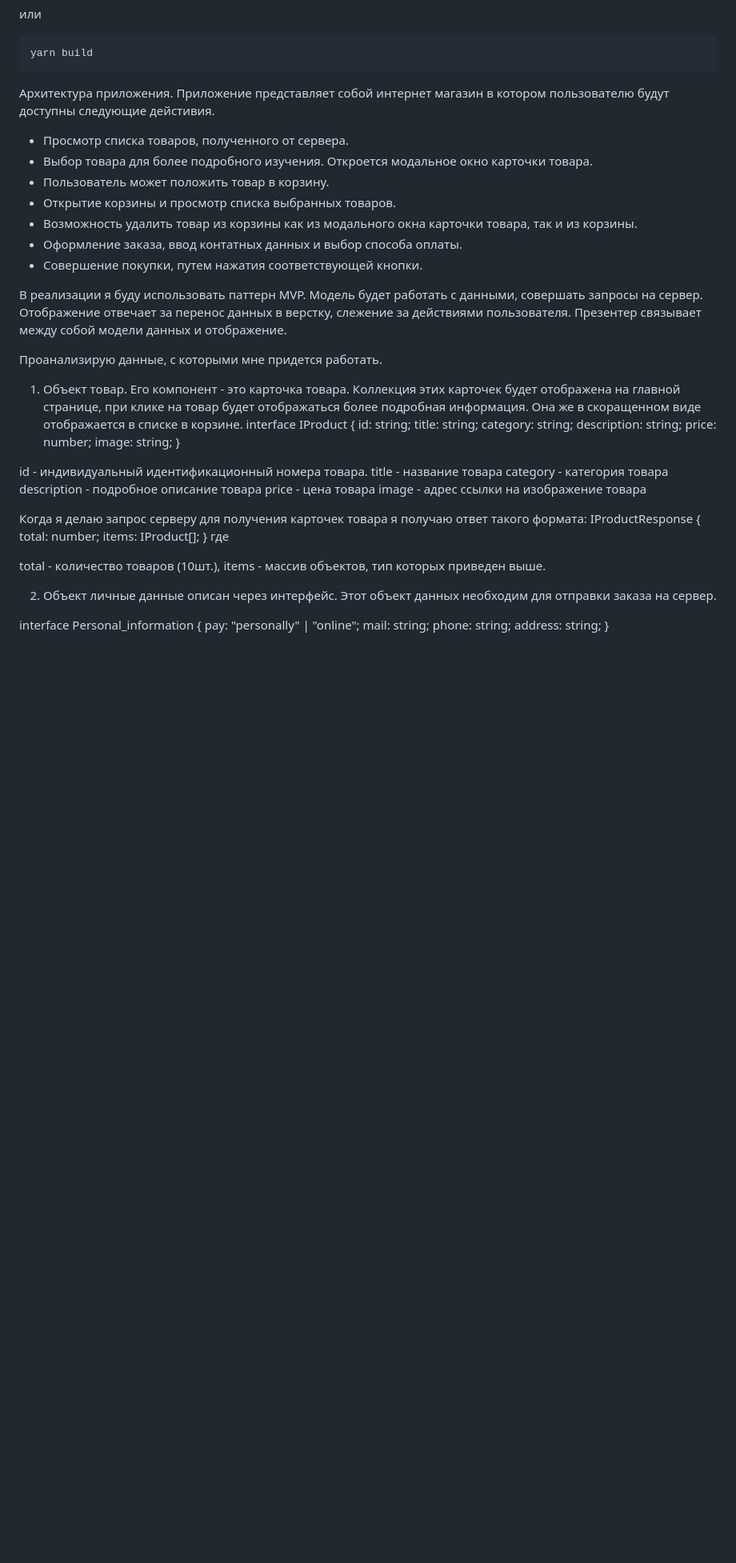
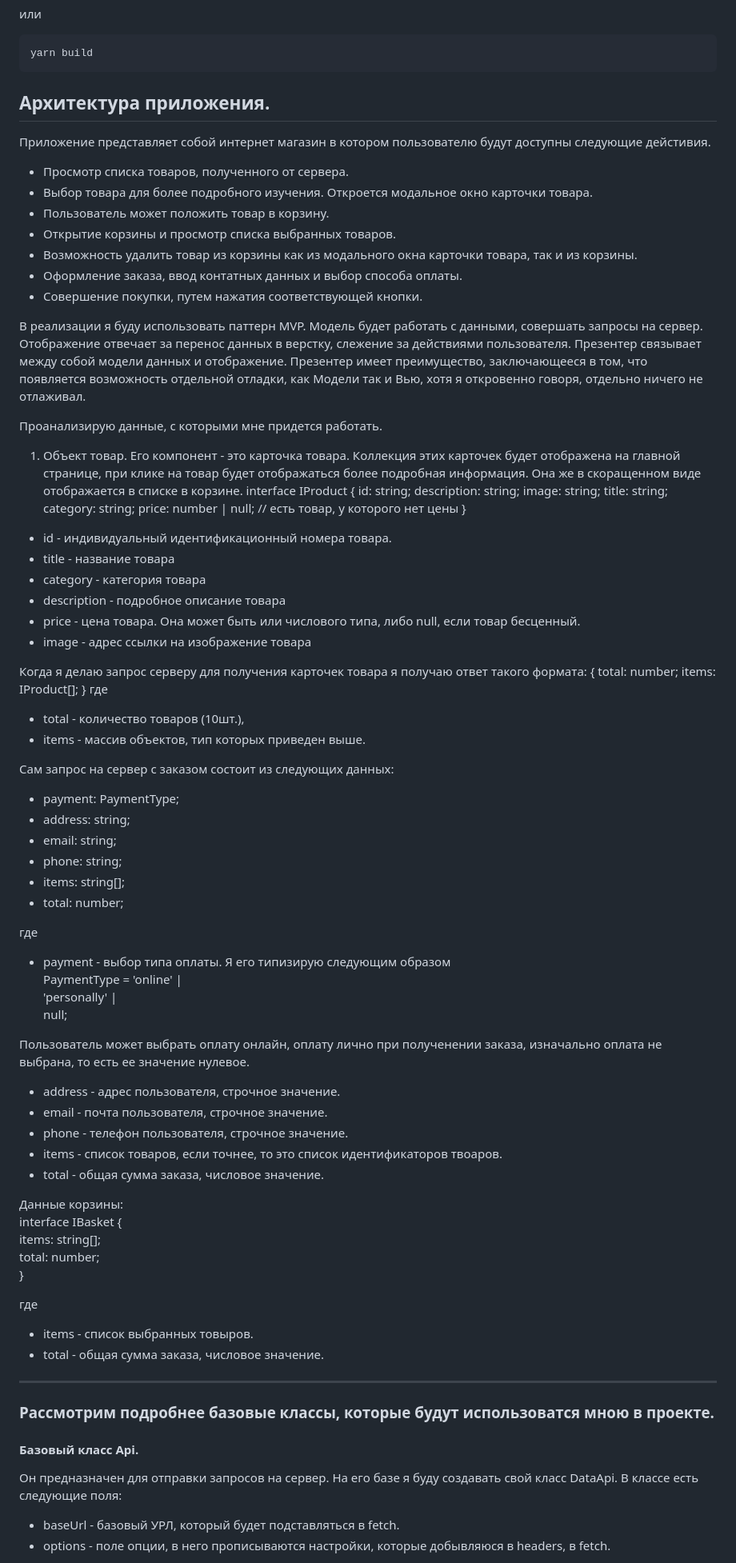
Before and after one commit to DenisShaitanow/web-larek-frontend, a Markdown page: README.md, the part around one of its changes. Shown at 80% size. Rendered like a GitHub page; blank space fills up the shorter version.

```diff
--- a/README.md
+++ b/README.md
@@ -43,7 +43,7 @@ yarn build
 
 
 
-Архитектура приложения.
+## Архитектура приложения.
 Приложение представляет собой интернет магазин в котором пользователю будут доступны следующие дейстивия.
 - Просмотр списка товаров, полученного от сервера.
 - Выбор товара для более подробного изучения. Откроется модальное окно карточки товара.
@@ -56,41 +56,76 @@ yarn build
 В реализации я буду использовать паттерн MVP.
 Модель будет работать с данными, совершать запросы на сервер.
 Отображение отвечает за перенос данных в верстку, слежение за действиями пользователя.
-Презентер связывает между собой модели данных и отображение.
+Презентер связывает между собой модели данных и отображение. Презентер имеет преимущество, заключающееся в том, что появляется возможность отдельной отладки, как Модели так и Вью, хотя я откровенно говоря, отдельно ничего не отлаживал.
 
 Проанализирую данные, с которыми мне придется работать.
 
 1. Объект товар. Его компонент - это карточка товара. Коллекция этих карточек будет отображена на главной странице, при клике на товар будет отображаться более подробная информация. Она же в скоращенном виде отображается в списке в корзине.
 interface IProduct {
     id: string;
+    description: string;
+    image: string;
     title: string;
     category: string;
-    description: string;
-    price: number;
-    image: string;
-}
+    price: number | null; // есть товар, у которого нет цены
+  }
 
-id - индивидуальный идентификационный номера товара.
-title - название товара
-category - категория товара
-description - подробное описание товара
-price - цена товара
-image - адрес ссылки на изображение товара
+- id - индивидуальный идентификационный номера товара.
+- title - название товара
+- category - категория товара
+- description - подробное описание товара
+- price - цена товара. Она может быть или числового типа, либо null, если товар бесценный.
+- image - адрес ссылки на изображение товара
 
 Когда я делаю запрос серверу для получения карточек товара я получаю ответ такого формата:
-IProductResponse {
+ {
     total: number;
     items: IProduct[];
 }  где
 
-total - количество товаров (10шт.),
-items - массив объектов, тип которых приведен выше.
+- total - количество товаров (10шт.),
+- items - массив объектов, тип которых приведен выше.
 
-2. Объект личные данные описан через интерфейс.
-Этот объект данных необходим для отправки заказа на сервер.
+Сам запрос на сервер с заказом состоит из следующих данных:
+- payment: PaymentType;
+- address: string;
+- email: string;
+- phone: string;
+- items: string[];
+- total: number;
 
-interface Personal_information {
-    pay: "personally" | "online";
-    mail: string;
-    phone: string;
-    address: string;
+где
+
+- payment - выбор типа оплаты. Я его типизирую следующим образом
+  PaymentType =
+    'online' |
+    'personally' |
+    null;
+
+Пользователь может выбрать оплату онлайн, оплату лично при полученении заказа, изначально оплата не выбрана, то есть ее значение нулевое.
+- address - адрес пользователя, строчное значение.
+- email - почта пользователя, строчное значение.
+- phone - телефон пользователя, строчное значение.
+- items - список товаров, если точнее, то это список идентификаторов твоаров.
+- total - общая сумма заказа, числовое значение.
+
+
+Данные корзины:
+interface IBasket {
+    items: string[];
+    total: number;
+  }
+
+  где
+ - items - список выбранных товыров.
+ - total - общая сумма заказа, числовое значение.
+
+___
+### Рассмотрим подробнее базовые классы, которые будут использоватся мною в проекте.
+
+#### Базовый класс Api.
+Он предназначен для отправки запросов на сервер. На его базе я буду создавать свой класс DataApi.
+В классе есть следующие поля:
+- baseUrl - базовый УРЛ, который будет подставляться в fetch.
+- options - поле опции, в него прописываются настройки, которые добывляюся в headers, в fetch.
+
```
Also changed, not shown: other parts of README.md (+166 -294 lines).
